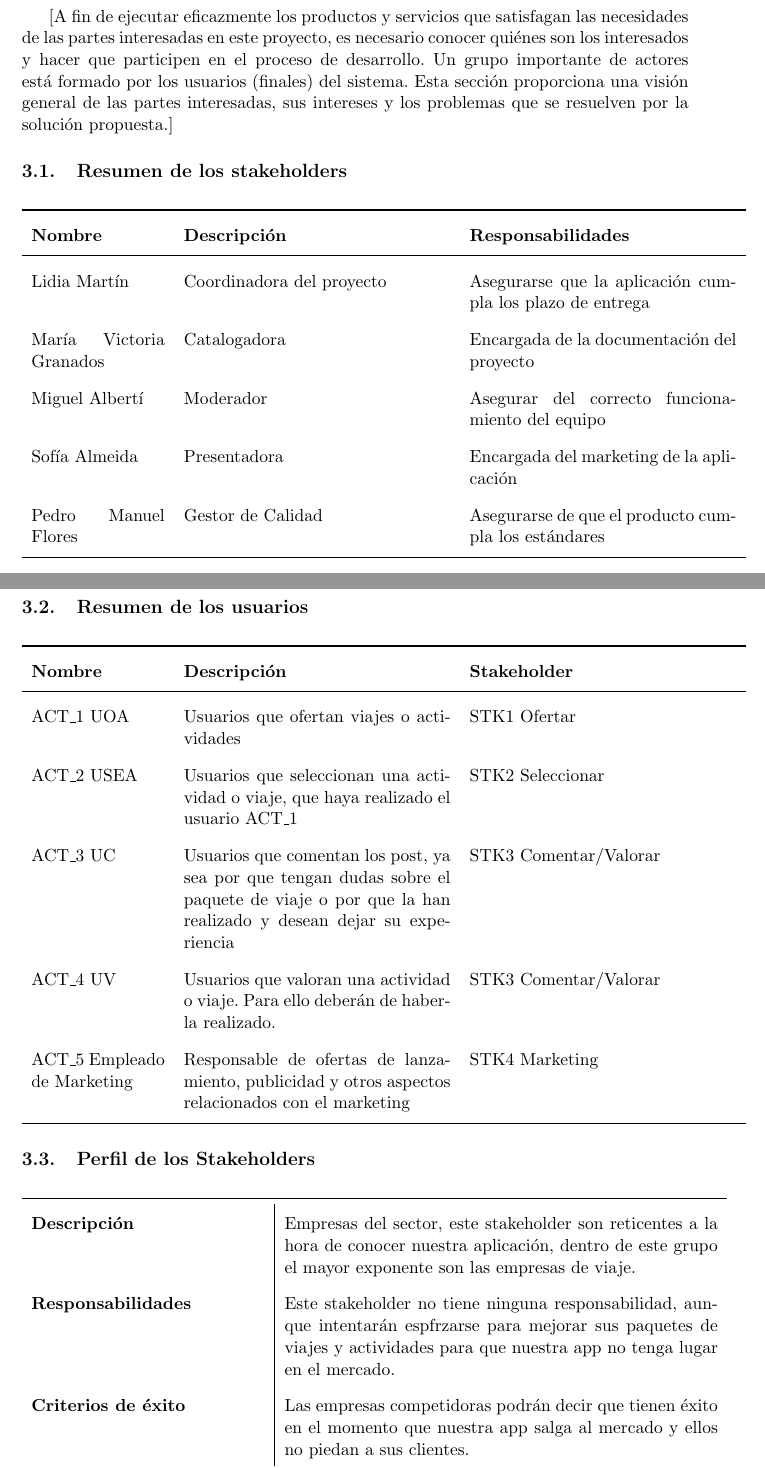
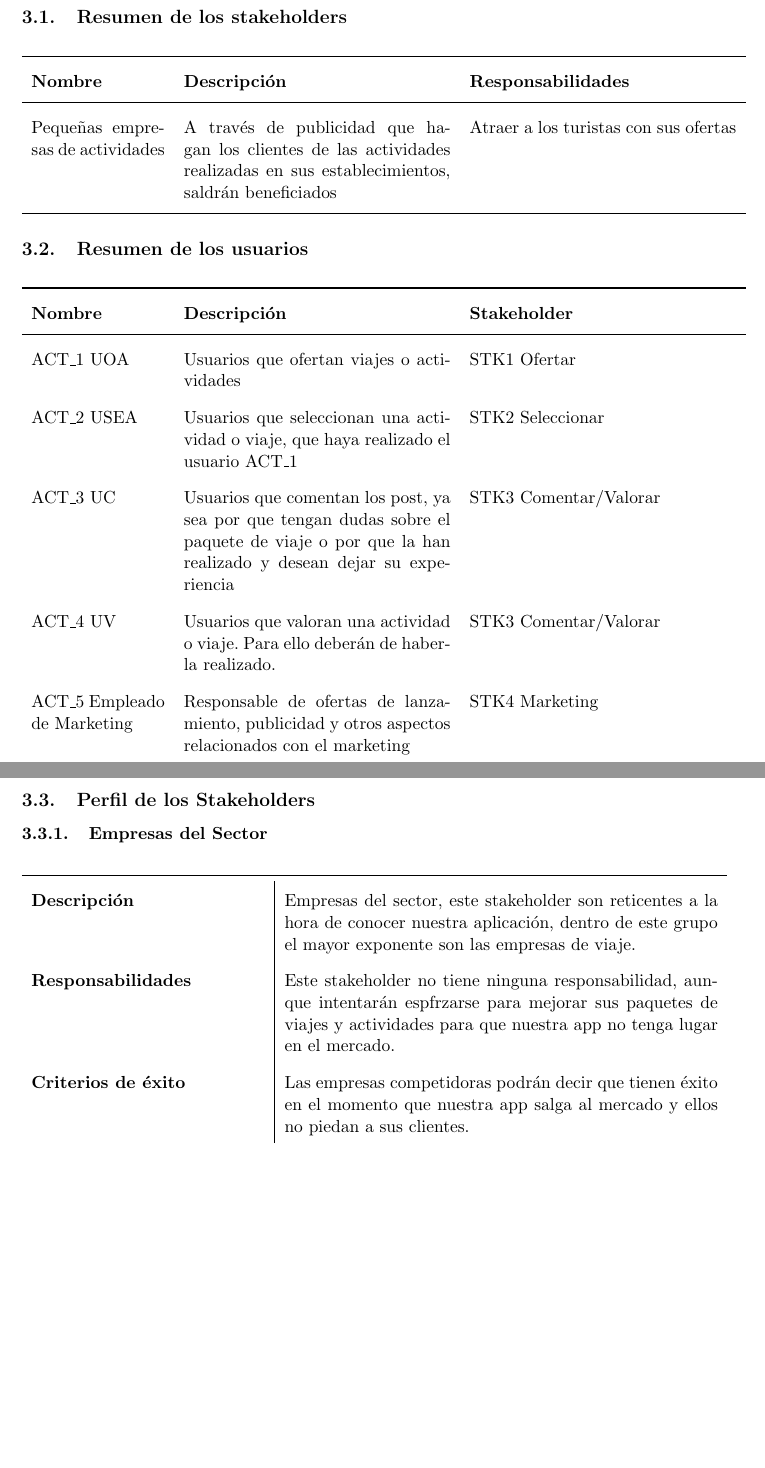
Before and after one commit to SofiaAlmeida/MDA, a LaTeX document (p2/DocumentoVisión.tex): two parts of pages 7 and 8 of 11, joined at a grey line, cut at the place of the change, the shorter picture padded with empty space. Compiled offline with pdfLaTeX.

Commit message:
Cambio de stakeholders

```diff
--- a/p2/DocumentoVisión.tex
+++ b/p2/DocumentoVisión.tex
@@ -134,8 +134,6 @@ Para los pequeños comercios que resultan desconocidos para los turistas y que p
 %%%%%             USUARIOS Y STAKEHOLDERS                 %%%%
 %%%%%%%%%%%%%%%%%%%%%%%%%%%%%%%%%%%%%%%%%%%%%%%%%%%%%%%%%%%%%%
 \section{Descripción de Usuarios y Stakeholders}
-[A fin de ejecutar eficazmente los productos y servicios que satisfagan las necesidades de las partes interesadas en este proyecto, es necesario conocer quiénes son los interesados y hacer que participen en el proceso de desarrollo. Un grupo importante de actores está formado por los usuarios (finales) del sistema.
-Esta sección proporciona una visión general de las partes interesadas, sus intereses y los problemas que se resuelven por la solución propuesta.]
 
 \subsection{Resumen de los stakeholders}
 \begin{table}[H]
@@ -144,11 +142,7 @@ Esta sección proporciona una visión general de las partes interesadas, sus int
     \toprule
     \textbf{Nombre} & \textbf{Descripción} & \textbf{Responsabilidades} \\
     \midrule
-    Lidia Martín & Coordinadora del proyecto & Asegurarse que la aplicación cumpla los plazo de entrega\\
-    María Victoria Granados & Catalogadora & Encargada de la documentación del proyecto\\
-    Miguel Albertí & Moderador & Asegurar del correcto funcionamiento del equipo\\
-    Sofía Almeida & Presentadora & Encargada del marketing de la aplicación\\
-    Pedro Manuel Flores & Gestor de Calidad & Asegurarse de que el producto cumpla los estándares\\
+    Pequeñas empresas de actividades & A través de publicidad que hagan los clientes de las actividades realizadas en sus establecimientos, saldrán beneficiados & Atraer a los turistas con sus ofertas\\
     \bottomrule
   \end{tabular}
 \end{table}
@@ -172,6 +166,7 @@ Esta sección proporciona una visión general de las partes interesadas, sus int
 \subsection{Perfil de los Stakeholders}
 
 %PERFIL1
+\subsubsection{Empresas del Sector}
 \begin{table}[H]
   \centering
   \begin{tabular}{p{0.35\linewidth}|p{0.65\linewidth}}
```
Also changed, not shown: p2/DocumentoVisión.tex (11 more changed lines).
